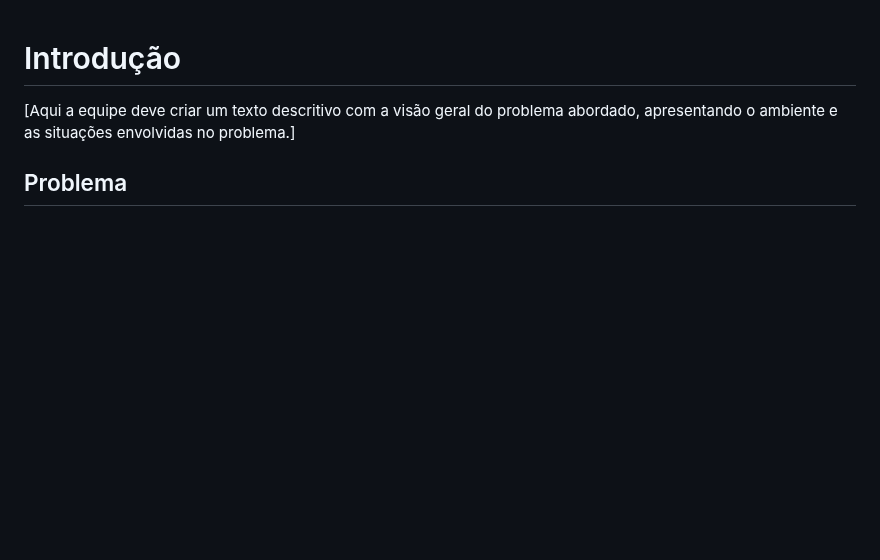
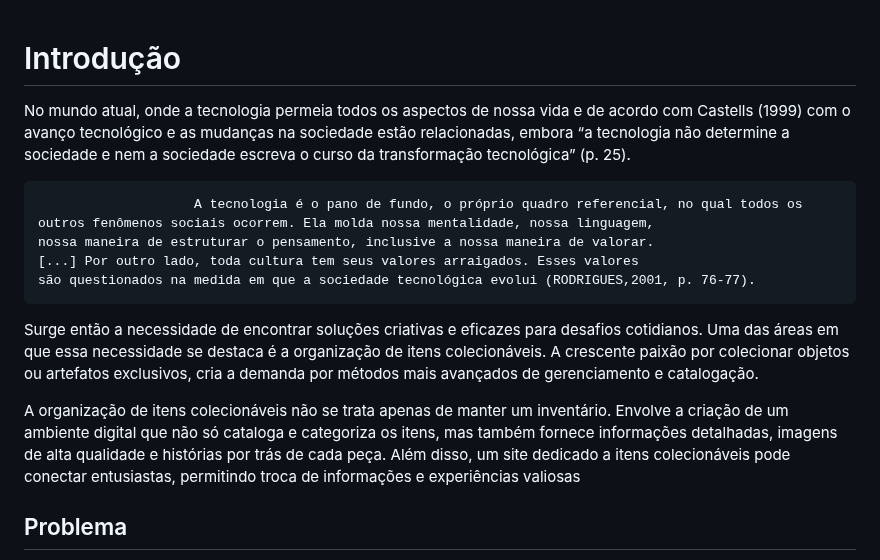
Before and after one commit to ICEI-PUC-Minas-PMV-ADS/pmv-ads-2023-2-e1-proj-web-t11-pvm-ads-2023-2-e1-colecoes, a Markdown page: documentos/01-Documentação de Contexto.md, the part around the change. Drawn GitHub-style; blank space fills up the shorter version.

Commit message:
atualização

```diff
--- a/documentos/01-Documentação de Contexto.md
+++ b/documentos/01-Documentação de Contexto.md
@@ -1,6 +1,12 @@
 # Introdução
 
-[Aqui a equipe deve criar um texto descritivo com a visão geral do problema abordado, apresentando o ambiente e as situações envolvidas no problema.]
+No mundo atual, onde a tecnologia permeia todos os aspectos de nossa vida e de acordo com Castells (1999) com o avanço tecnológico e as mudanças na sociedade estão relacionadas, embora “a tecnologia não determine a sociedade e nem a sociedade escreva o curso da transformação tecnológica” (p. 25).
+
+                        A tecnologia é o pano de fundo, o próprio quadro referencial, no qual todos os                         outros fenômenos sociais ocorrem. Ela molda nossa mentalidade, nossa linguagem,                           nossa maneira de estruturar o pensamento, inclusive a nossa maneira de valorar.                           [...] Por outro lado, toda cultura tem seus valores arraigados. Esses valores                             são questionados na medida em que a sociedade tecnológica evolui (RODRIGUES,2001, p. 76-77).
+
+Surge então a necessidade de encontrar soluções criativas e eficazes para desafios cotidianos. Uma das áreas em que essa necessidade se destaca é a organização de itens colecionáveis. A crescente paixão por colecionar objetos ou artefatos exclusivos, cria a demanda por métodos mais avançados de gerenciamento e catalogação.
+
+A organização de itens colecionáveis não se trata apenas de manter um inventário. Envolve a criação de um ambiente digital que não só cataloga e categoriza os itens, mas também fornece informações detalhadas, imagens de alta qualidade e histórias por trás de cada peça. Além disso, um site dedicado a itens colecionáveis pode conectar entusiastas, permitindo troca de informações e experiências valiosas
 
 ## Problema
 
```
